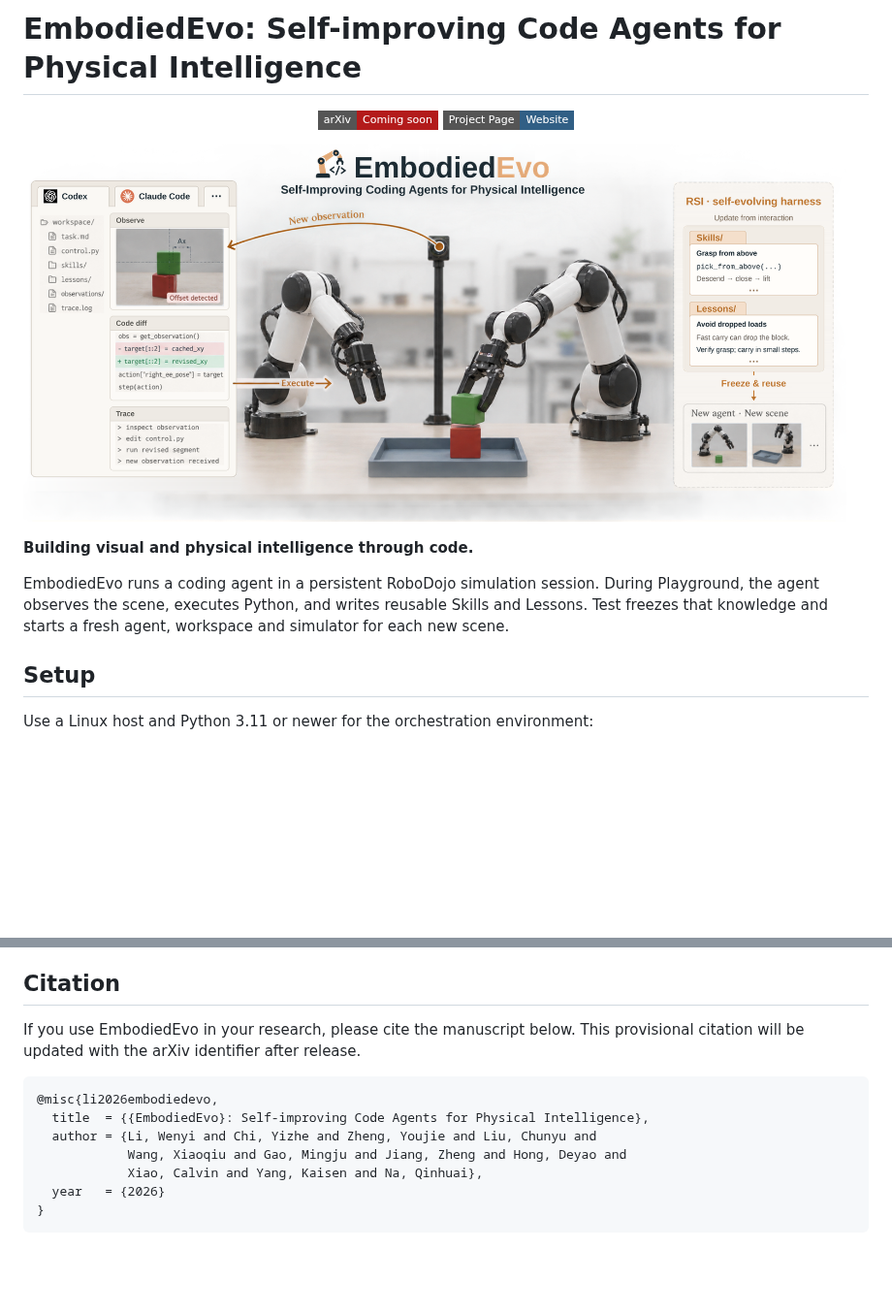
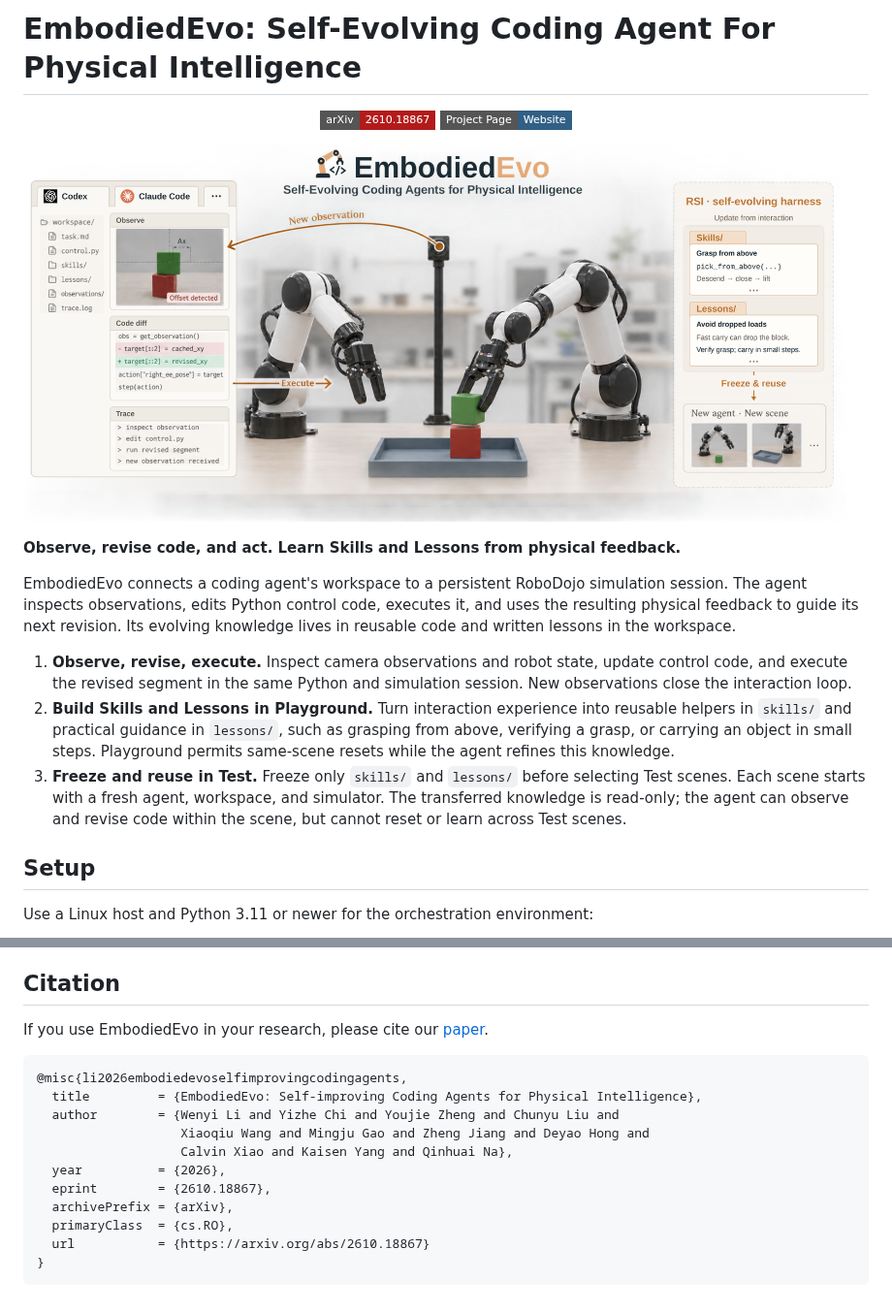
Before and after one commit to Einsia/EmbodiedEvo, a Markdown page: README.md, 2 parts joined by grey strips. Shown at 97% size. GitHub-like rendering; pictures changed too: docs/images/embodiedevo-hero.png; badges without logos; blank space fills up the shorter version.

Commit message:
docs: update overview and arXiv citation

````diff
--- a/README.md
+++ b/README.md
@@ -1,11 +1,9 @@
-# EmbodiedEvo: Self-improving Code Agents for Physical Intelligence
+# EmbodiedEvo: Self-Evolving Coding Agent For Physical Intelligence
 
-<!-- Release links: wrap each badge in an <a> when its page is available.
-     arXiv: https://arxiv.org/abs/ARXIV_ID
-     Project page: https://lab.einsia.ai/embodiedevo/
-     Update the provisional BibTeX entry below after the arXiv release. -->
 <p align="center">
-  <img src="https://img.shields.io/badge/arXiv-Coming%20soon-B31B1B?style=flat-square" alt="arXiv: coming soon" />
+  <a href="https://arxiv.org/abs/2610.18867">
+    <img src="https://img.shields.io/badge/arXiv-2610.18867-B31B1B?style=flat-square" alt="arXiv: 2610.18867" />
+  </a>
   <a href="https://lab.einsia.ai/embodiedevo/">
     <img src="https://img.shields.io/badge/Project%20Page-Website-315F85?style=flat-square" alt="Project Page" />
   </a>
@@ -16,11 +14,23 @@
 </p>
 
-**Building visual and physical intelligence through code.**
+**Observe, revise code, and act. Learn Skills and Lessons from physical feedback.**
 
-EmbodiedEvo runs a coding agent in a persistent RoboDojo simulation session. During
-Playground, the agent observes the scene, executes Python, and writes reusable
-Skills and Lessons. Test freezes that knowledge and starts a fresh agent,
-workspace and simulator for each new scene.
+EmbodiedEvo connects a coding agent's workspace to a persistent RoboDojo simulation
+session. The agent inspects observations, edits Python control code, executes it,
+and uses the resulting physical feedback to guide its next revision. Its evolving
+knowledge lives in reusable code and written lessons in the workspace.
+
+1. **Observe, revise, execute.** Inspect camera observations and robot state,
+   update control code, and execute the revised segment in the same Python and
+   simulation session. New observations close the interaction loop.
+2. **Build Skills and Lessons in Playground.** Turn interaction experience into
+   reusable helpers in `skills/` and practical guidance in `lessons/`, such as
+   grasping from above, verifying a grasp, or carrying an object in small steps.
+   Playground permits same-scene resets while the agent refines this knowledge.
+3. **Freeze and reuse in Test.** Freeze only `skills/` and `lessons/` before
+   selecting Test scenes. Each scene starts with a fresh agent, workspace, and
+   simulator. The transferred knowledge is read-only; the agent can observe and
+   revise code within the scene, but cannot reset or learn across Test scenes.
 
 ## Setup
 
@@ -104,15 +114,19 @@ recipes retain their Apache-2.0 license and source attribution; see
 
 ## Citation
 
-If you use EmbodiedEvo in your research, please cite the manuscript below.
-This provisional citation will be updated with the arXiv identifier after release.
+If you use EmbodiedEvo in your research, please cite our
+[paper](https://arxiv.org/abs/2610.18867).
 
 ```bibtex
-@misc{li2026embodiedevo,
-  title  = {{EmbodiedEvo}: Self-improving Code Agents for Physical Intelligence},
-  author = {Li, Wenyi and Chi, Yizhe and Zheng, Youjie and Liu, Chunyu and
-            Wang, Xiaoqiu and Gao, Mingju and Jiang, Zheng and Hong, Deyao and
-            Xiao, Calvin and Yang, Kaisen and Na, Qinhuai},
-  year   = {2026}
+@misc{li2026embodiedevoselfimprovingcodingagents,
+  title         = {EmbodiedEvo: Self-improving Coding Agents for Physical Intelligence},
+  author        = {Wenyi Li and Yizhe Chi and Youjie Zheng and Chunyu Liu and
+                   Xiaoqiu Wang and Mingju Gao and Zheng Jiang and Deyao Hong and
+                   Calvin Xiao and Kaisen Yang and Qinhuai Na},
+  year          = {2026},
+  eprint        = {2610.18867},
+  archivePrefix = {arXiv},
+  primaryClass  = {cs.RO},
+  url           = {https://arxiv.org/abs/2610.18867}
 }
 ```
````
Also changed, not shown: other parts of README.md (+1 -1 lines).
